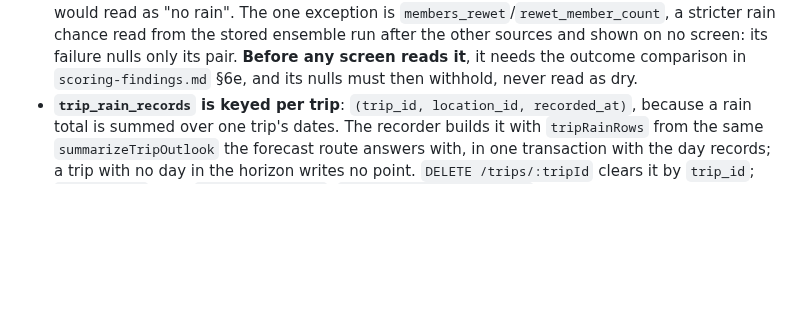
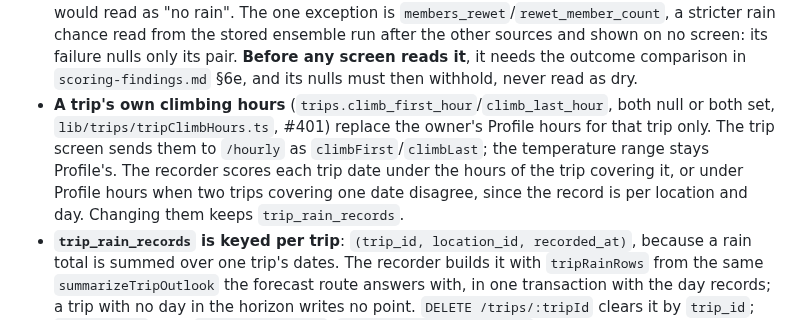
Before and after one commit to TimHogan-HD/WeatherTeam6, a Markdown page: .claude/rules/trips.md, the part around the change. GitHub-like rendering; blank space fills up the shorter version.

Commit message:
Trips rule: a trip's own climbing hours (#401)
Co-Authored-By: Claude Opus 5.5 <noreply@anthropic.com>

```diff
--- a/.claude/rules/trips.md
+++ b/.claude/rules/trips.md
@@ -43,6 +43,12 @@ scoped file, are in `architecture.md`. Reasoning behind a rule: grep
   ensemble run after the other sources and shown on no screen: its failure nulls only its
   pair. **Before any screen reads it**, it needs the outcome comparison in
   `scoring-findings.md` §6e, and its nulls must then withhold, never read as dry.
+- **A trip's own climbing hours** (`trips.climb_first_hour`/`climb_last_hour`, both null or
+  both set, `lib/trips/tripClimbHours.ts`, #401) replace the owner's Profile hours for that
+  trip only. The trip screen sends them to `/hourly` as `climbFirst`/`climbLast`; the
+  temperature range stays Profile's. The recorder scores each trip date under the hours of
+  the trip covering it, or under Profile hours when two trips covering one date disagree,
+  since the record is per location and day. Changing them keeps `trip_rain_records`.
 - **`trip_rain_records` is keyed per trip**: `(trip_id, location_id, recorded_at)`, because a
   rain total is summed over one trip's dates. The recorder builds it with `tripRainRows`
   from the same `summarizeTripOutlook` the forecast route answers with, in one transaction
```
